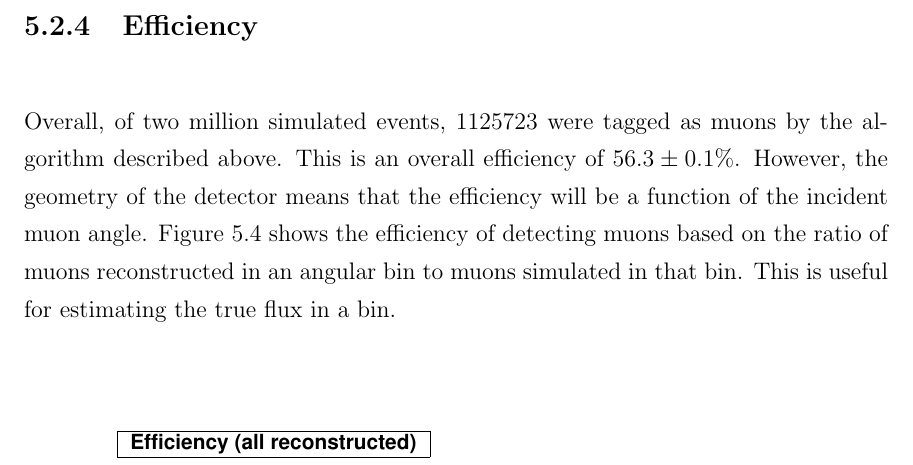
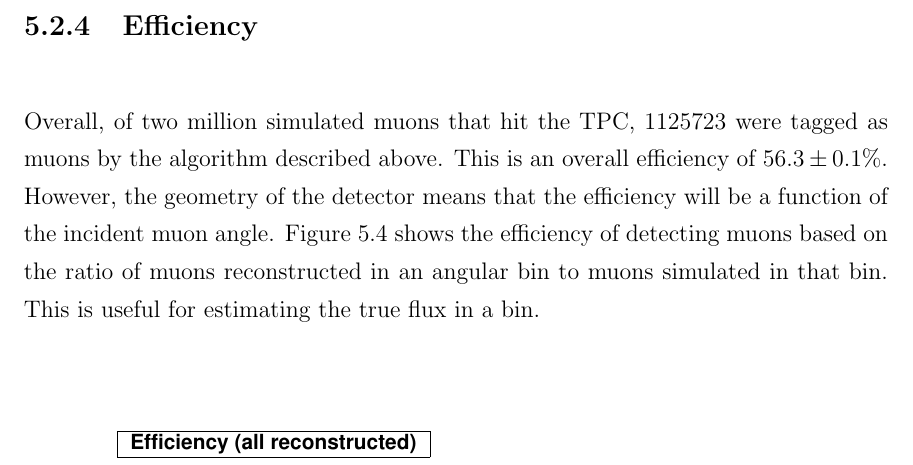
Before and after one commit to steveherrin/PhDThesis, a LaTeX thesis (Thesis/herrin-muons.tex): part of page 40 of 51, cut so that both start at the same text. Compiled offline with pdfLaTeX.

Commit message:
Clarified what efficiency I'm talking about.

```diff
--- a/Thesis/herrin-muons.tex
+++ b/Thesis/herrin-muons.tex
@@ -80,7 +80,7 @@ For most incident muon angles, the algorithm correctly reconstructs their incide
  \end{figure}
 
 \subsection{Efficiency}
-Overall, of two million simulated events, 1125723 were tagged as muons by the algorithm described above. This is an overall efficiency of \(56.3 \pm 0.1\)\%. However, the geometry of the detector means that the efficiency will be a function of the incident muon angle. \Cref{fig:muon_efficiency} shows the efficiency of detecting muons based on the ratio of muons reconstructed in an angular bin to muons simulated in that bin. This is useful for estimating the true flux in a bin.
+Overall, of two million simulated muons that hit the TPC, 1125723 were tagged as muons by the algorithm described above. This is an overall efficiency of \(56.3 \pm 0.1\)\%. However, the geometry of the detector means that the efficiency will be a function of the incident muon angle. \Cref{fig:muon_efficiency} shows the efficiency of detecting muons based on the ratio of muons reconstructed in an angular bin to muons simulated in that bin. This is useful for estimating the true flux in a bin.
 
  \begin{figure}[htb]
  \centering
```
